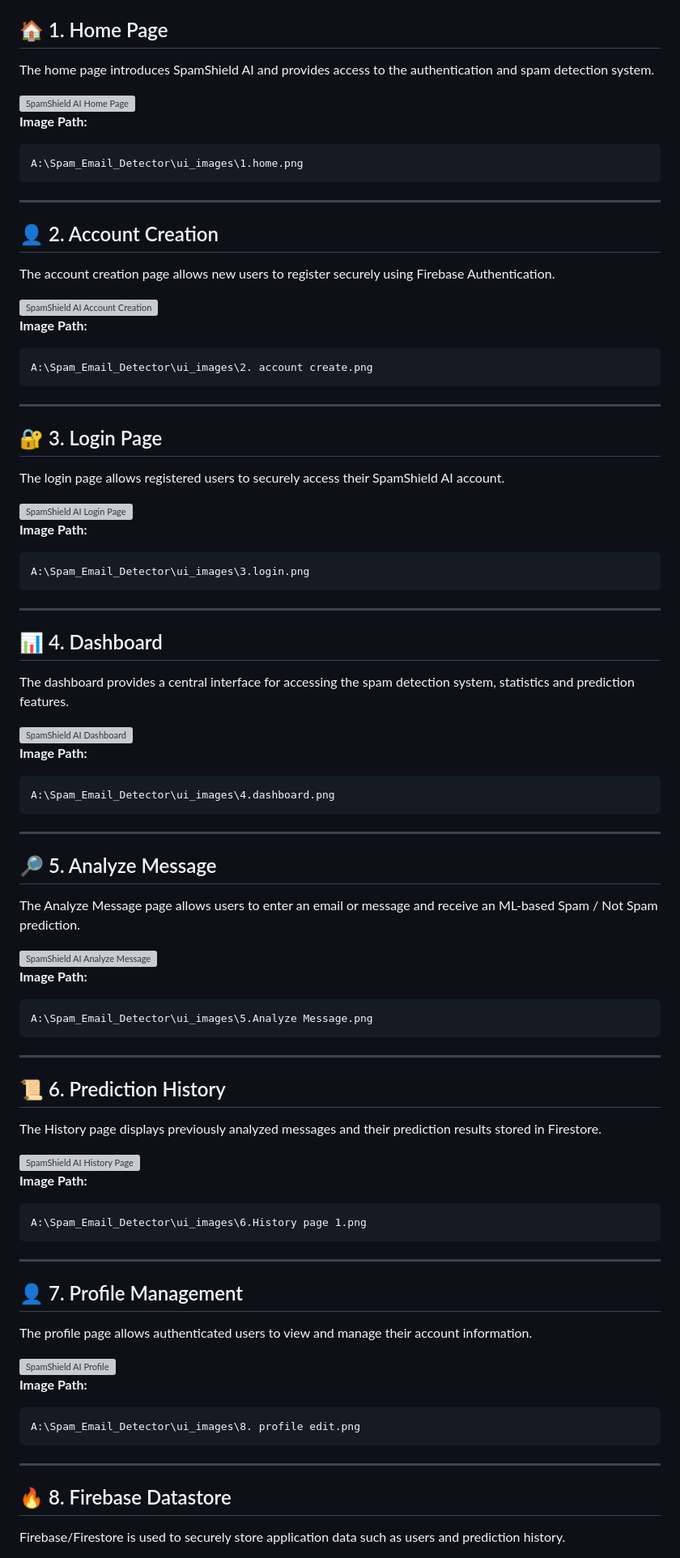
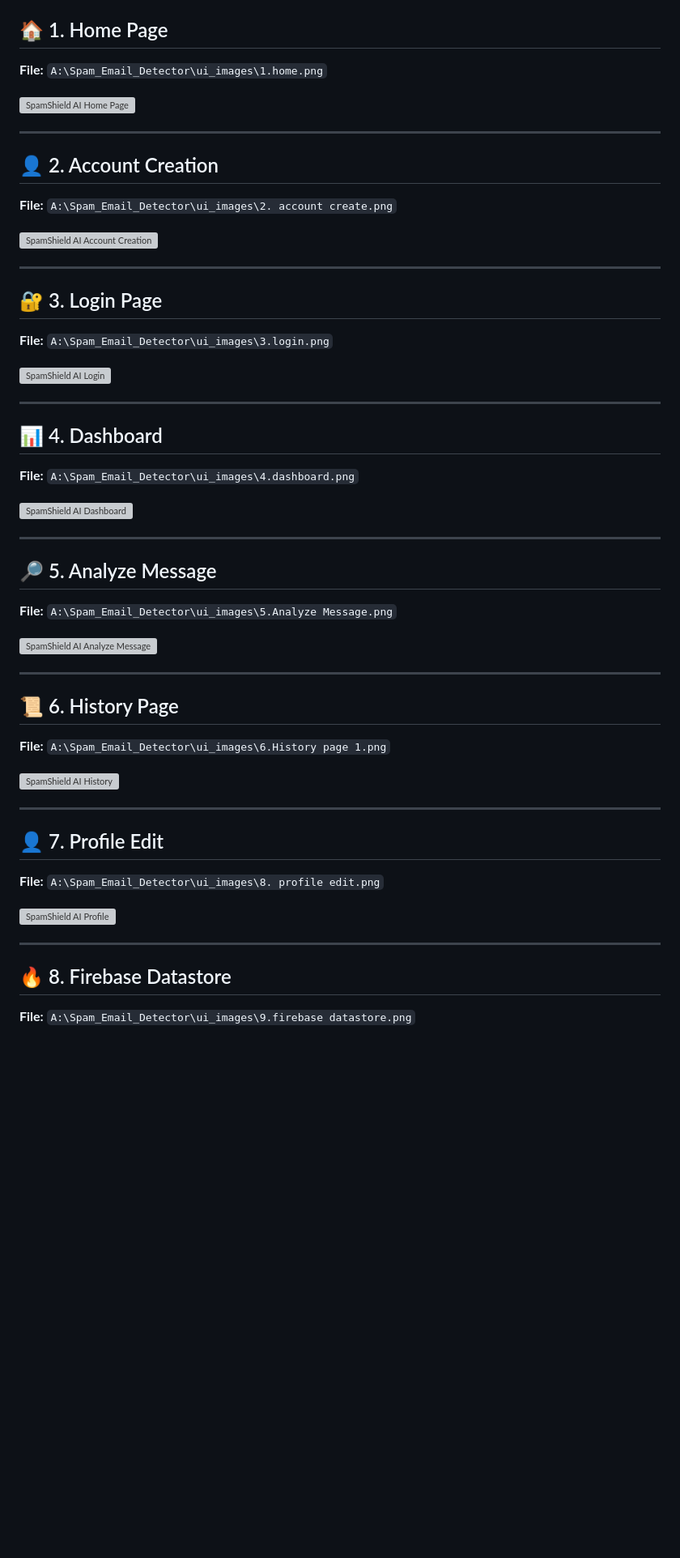
Before and after one commit to Abhi-munnoli/minor-project-spam-eamil-detection-, a Markdown page: README.md, the part around one of its changes. Shown at 81% size. GitHub-like rendering; blank space fills up the shorter version; grey boxes are pictures that could not be loaded.

````diff
--- a/README.md
+++ b/README.md
@@ -82,102 +35,60 @@ The following screenshots show the main user interface and application workflow
 ## 🏠 1. Home Page
 
-The home page introduces SpamShield AI and provides access to the authentication and spam detection system.
+**File:** `A:\Spam_Email_Detector\ui_images\1.home.png`
 
-<img src="file:///A:/Spam_Email_Detector/ui_images/1.home.png" alt="SpamShield AI Home Page" width="900">
-
-**Image Path:**
-
-```text
-A:\Spam_Email_Detector\ui_images\1.home.png
-```
+![SpamShield AI Home Page](file:///A:/Spam_Email_Detector/ui_images/1.home.png)
 
 ---
 
 ## 👤 2. Account Creation
 
-The account creation page allows new users to register securely using Firebase Authentication.
+**File:** `A:\Spam_Email_Detector\ui_images\2. account create.png`
 
-<img src="file:///A:/Spam_Email_Detector/ui_images/2.%20account%20create.png" alt="SpamShield AI Account Creation" width="900">
-
-**Image Path:**
-
-```text
-A:\Spam_Email_Detector\ui_images\2. account create.png
-```
+![SpamShield AI Account Creation](file:///A:/Spam_Email_Detector/ui_images/2.%20account%20create.png)
 
 ---
 
 ## 🔐 3. Login Page
 
-The login page allows registered users to securely access their SpamShield AI account.
+**File:** `A:\Spam_Email_Detector\ui_images\3.login.png`
 
-<img src="file:///A:/Spam_Email_Detector/ui_images/3.login.png" alt="SpamShield AI Login Page" width="900">
-
-**Image Path:**
-
-```text
-A:\Spam_Email_Detector\ui_images\3.login.png
-```
+![SpamShield AI Login](file:///A:/Spam_Email_Detector/ui_images/3.login.png)
 
 ---
 
 ## 📊 4. Dashboard
 
-The dashboard provides a central interface for accessing the spam detection system, statistics and prediction features.
+**File:** `A:\Spam_Email_Detector\ui_images\4.dashboard.png`
 
-<img src="file:///A:/Spam_Email_Detector/ui_images/4.dashboard.png" alt="SpamShield AI Dashboard" width="900">
-
-**Image Path:**
-
-```text
-A:\Spam_Email_Detector\ui_images\4.dashboard.png
-```
+![SpamShield AI Dashboard](file:///A:/Spam_Email_Detector/ui_images/4.dashboard.png)
 
 ---
 
 ## 🔎 5. Analyze Message
 
-The Analyze Message page allows users to enter an email or message and receive an ML-based Spam / Not Spam prediction.
+**File:** `A:\Spam_Email_Detector\ui_images\5.Analyze Message.png`
 
-<img src="file:///A:/Spam_Email_Detector/ui_images/5.Analyze%20Message.png" alt="SpamShield AI Analyze Message" width="900">
-
-**Image Path:**
-
-```text
-A:\Spam_Email_Detector\ui_images\5.Analyze Message.png
-```
+![SpamShield AI Analyze Message](file:///A:/Spam_Email_Detector/ui_images/5.Analyze%20Message.png)
 
 ---
 
-## 📜 6. Prediction History
+## 📜 6. History Page
 
-The History page displays previously analyzed messages and their prediction results stored in Firestore.
+**File:** `A:\Spam_Email_Detector\ui_images\6.History page 1.png`
 
-<img src="file:///A:/Spam_Email_Detector/ui_images/6.History%20page%201.png" alt="SpamShield AI History Page" width="900">
-
-**Image Path:**
-
-```text
-A:\Spam_Email_Detector\ui_images\6.History page 1.png
-```
+![SpamShield AI History](file:///A:/Spam_Email_Detector/ui_images/6.History%20page%201.png)
 
 ---
 
-## 👤 7. Profile Management
+## 👤 7. Profile Edit
 
-The profile page allows authenticated users to view and manage their account information.
+**File:** `A:\Spam_Email_Detector\ui_images\8. profile edit.png`
 
-<img src="file:///A:/Spam_Email_Detector/ui_images/8.%20profile%20edit.png" alt="SpamShield AI Profile" width="900">
-
-**Image Path:**
-
-```text
-A:\Spam_Email_Detector\ui_images\8. profile edit.png
-```
+![SpamShield AI Profile](file:///A:/Spam_Email_Detector/ui_images/8.%20profile%20edit.png)
 
 ---
 
 ## 🔥 8. Firebase Datastore
 
-Firebase/Firestore is used to securely store application data such as users and prediction history.
+**File:** `A:\Spam_Email_Detector\ui_images\9.firebase datastore.png`
 
````
Also changed, not shown: other parts of README.md (+38 -104 lines).
